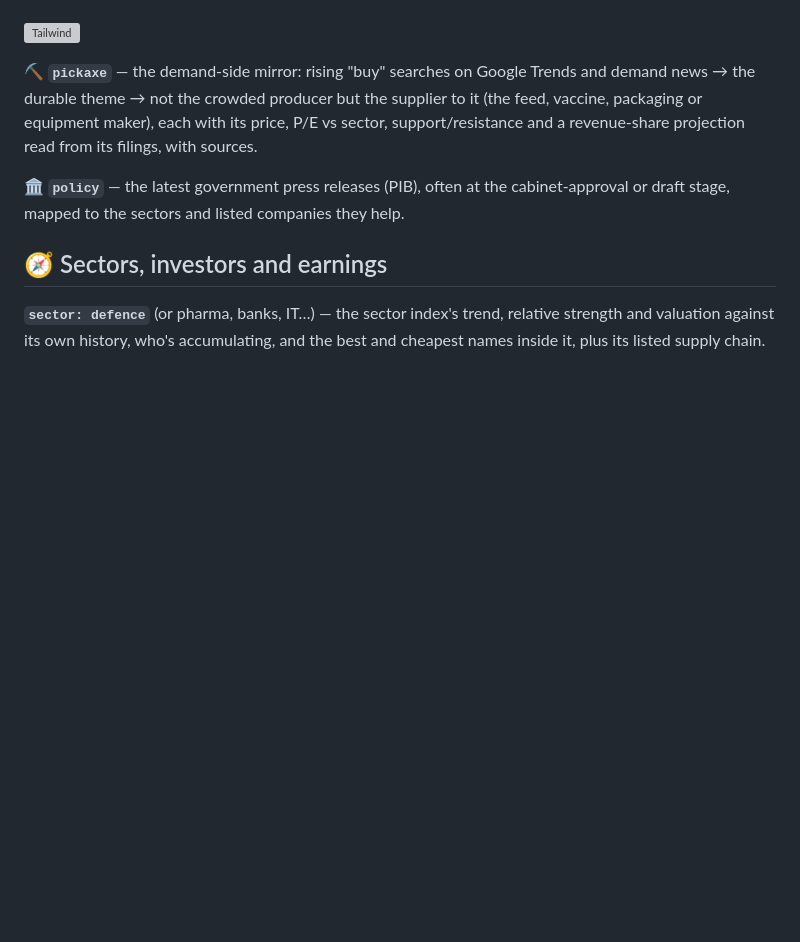
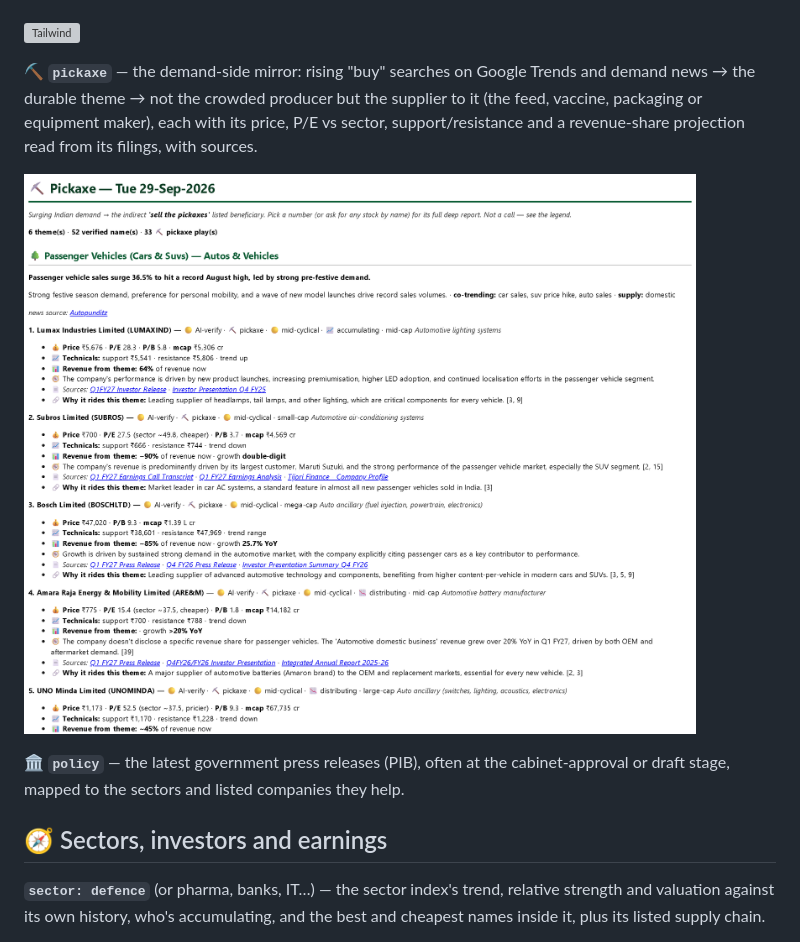
Before and after one commit to Aaryan-Nakhat/aaryan-nakhat-equity-research, a Markdown page: README.md, the part around the change. GitHub-like rendering; pictures changed too: docs/samples/pickaxe.png (added); blank space fills up the shorter version; grey boxes are pictures that could not be loaded.

Commit message:
README: add the Pickaxe sample

```diff
--- a/README.md
+++ b/README.md
@@ -168,6 +168,8 @@ plausible NSE listing. Pushed weekly, plus same-day alerts when a fresh shock la
 **⛏️ `pickaxe`** — the demand-side mirror: rising "buy" searches on Google Trends and demand news → the durable theme →
 not the crowded producer but the supplier to it (the feed, vaccine, packaging or equipment maker), each with its
 price, P/E vs sector, support/resistance and a revenue-share projection read from its filings, with sources.
+
+![Pickaxe](docs/samples/pickaxe.png)
 
 
 **🏛️ `policy`** — the latest government press releases (PIB), often at the cabinet-approval or draft stage, mapped
```
Also changed, not shown: 1 other file.
